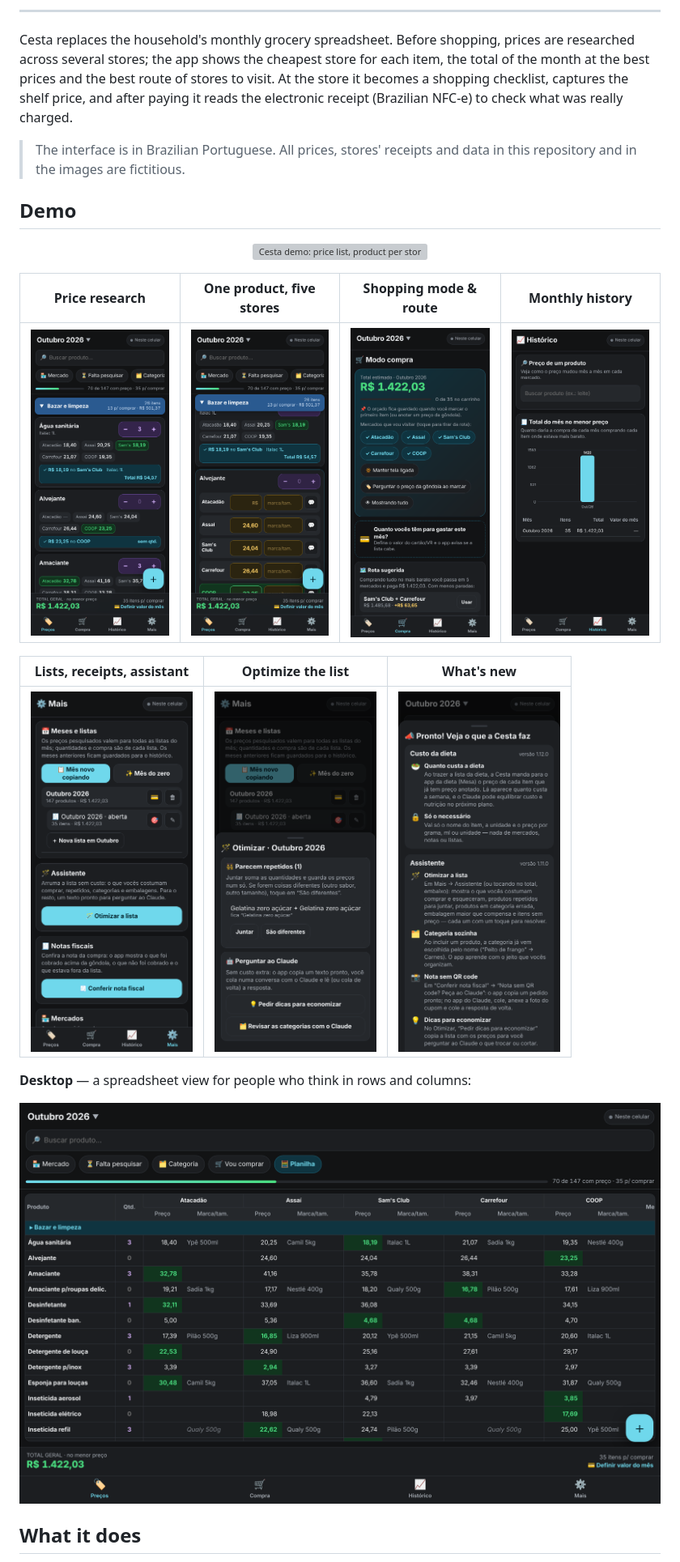
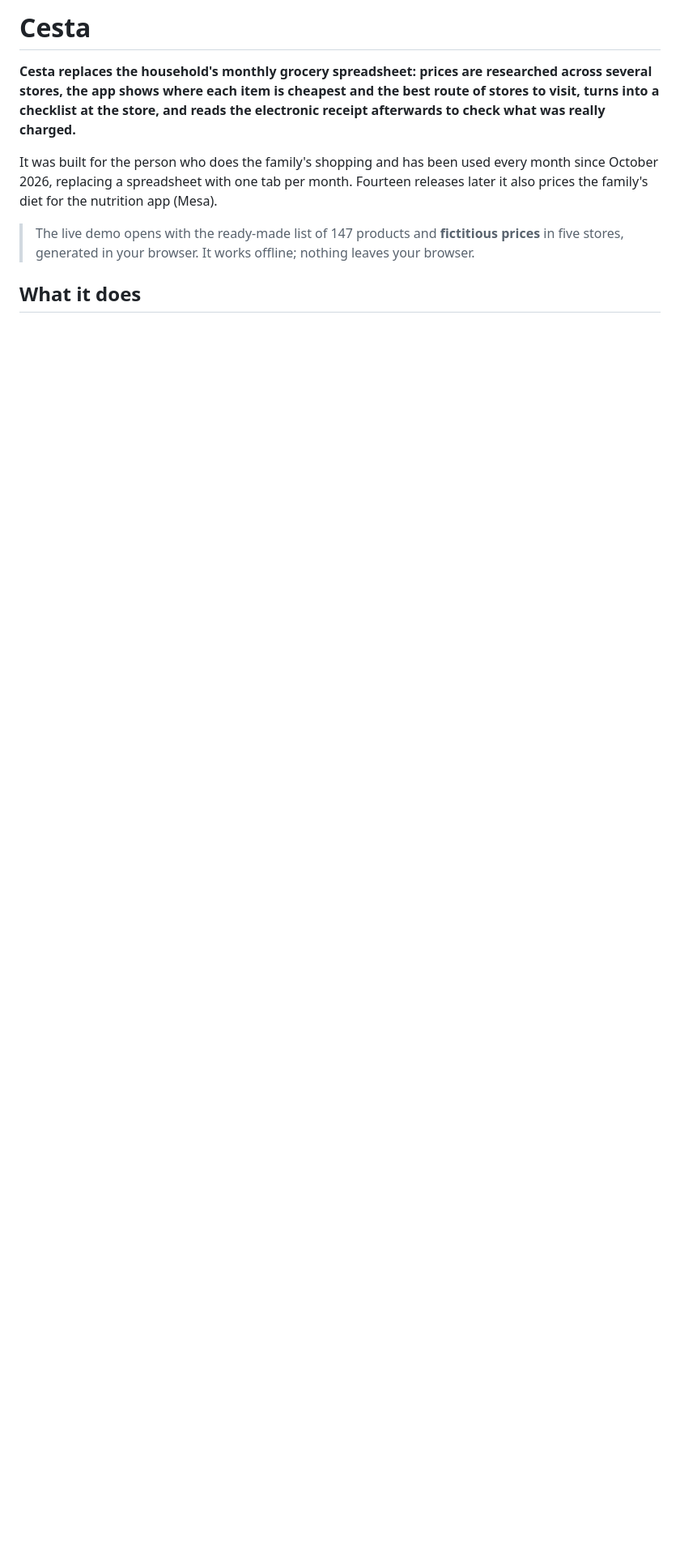
Before and after one commit to BeBernos/Cesta-Business, a Markdown page: README.md, the part around one of its changes. Shown at 81% size. Drawn GitHub-style; blank space fills up the shorter version; grey boxes are pictures that could not be loaded.

```diff
--- a/README.md
+++ b/README.md
@@ -19,30 +14,16 @@
 </p>
 
----
+# Cesta
 
-Cesta replaces the household's monthly grocery spreadsheet. Before shopping, prices are researched across several stores;
-the app shows the cheapest store for each item, the total of the month at the best prices and the best route of stores to
-visit. At the store it becomes a shopping checklist, captures the shelf price, and after paying it reads the electronic
-receipt (Brazilian NFC-e) to check what was really charged.
+**Cesta replaces the household's monthly grocery spreadsheet: prices are researched across several stores, the app shows
+where each item is cheapest and the best route of stores to visit, turns into a checklist at the store, and reads the
+electronic receipt afterwards to check what was really charged.**
 
-> The interface is in Brazilian Portuguese. All prices, stores' receipts and data in this repository and in the images
-> are fictitious.
+It was built for the person who does the family's shopping and has been used every month since October 2026, replacing a
+spreadsheet with one tab per month. Fourteen releases later it also prices the family's diet for the nutrition app (Mesa).
 
-## Demo
-
-<p align="center"><img src="docs/images/demo.gif" width="300" alt="Cesta demo: price list, product per store, shopping mode, history"></p>
-
-| Price research | One product, five stores | Shopping mode & route | Monthly history |
-|---|---|---|---|
-| <img src="docs/images/01-precos.png" width="200"> | <img src="docs/images/02-produto.png" width="200"> | <img src="docs/images/03-compra.png" width="200"> | <img src="docs/images/04-historico.png" width="200"> |
-
-| Lists, receipts, assistant | Optimize the list | What's new |
-|---|---|---|
-| <img src="docs/images/05-mais.png" width="200"> | <img src="docs/images/06-otimizar.png" width="200"> | <img src="docs/images/00-apresentacao.png" width="200"> |
-
-**Desktop** — a spreadsheet view for people who think in rows and columns:
-
-<img src="docs/images/07-computador.png" alt="Cesta on desktop">
+> The live demo opens with the ready-made list of 147 products and **fictitious prices** in five stores, generated in your
+> browser. It works offline; nothing leaves your browser.
 
 ## What it does
 
```
Also changed, not shown: other parts of README.md (+65 -71 lines), README.pt-BR.md (+75 -93 lines), SECURITY.md (added, +36 -0 lines), docs/case-study.md (added, +42 -0 lines), docs/case-study.pt-BR.md (added, +43 -0 lines), docs/images/capa.png (added), 8 other files.
